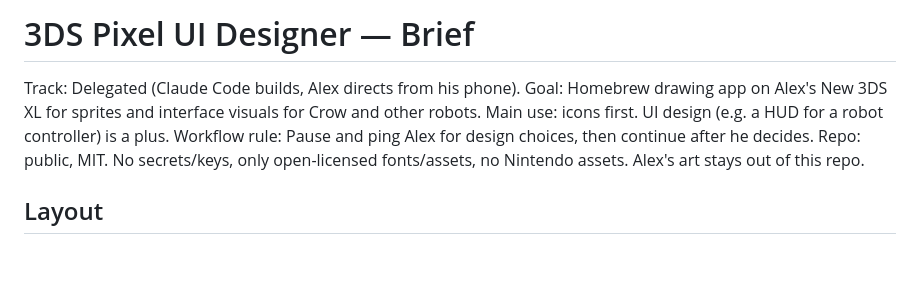
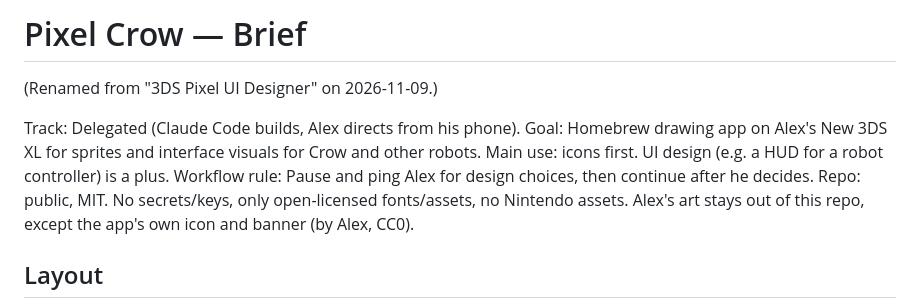
Before and after one commit to murphy97alex/Crow-3ds-Design, a Markdown page: docs/BRIEF.md, the part around the change. Drawn GitHub-style; blank space fills up the shorter version.

```diff
--- a/docs/BRIEF.md
+++ b/docs/BRIEF.md
@@ -1,10 +1,12 @@
-# 3DS Pixel UI Designer — Brief
+# Pixel Crow — Brief
+
+(Renamed from "3DS Pixel UI Designer" on 2026-11-09.)
 
 Track: Delegated (Claude Code builds, Alex directs from his phone).
 Goal: Homebrew drawing app on Alex's New 3DS XL for sprites and interface visuals for Crow and other robots.
 Main use: icons first. UI design (e.g. a HUD for a robot controller) is a plus.
 Workflow rule: Pause and ping Alex for design choices, then continue after he decides.
-Repo: public, MIT. No secrets/keys, only open-licensed fonts/assets, no Nintendo assets. Alex's art stays out of this repo.
+Repo: public, MIT. No secrets/keys, only open-licensed fonts/assets, no Nintendo assets. Alex's art stays out of this repo, except the app's own icon and banner (by Alex, CC0).
 
 ## Layout
 - Top screen (400x240, not touch): tool select + true-size preview
```
Also changed, not shown: README.md (+10 -8 lines), docs/PXD.md (+1 -1 lines), assets/banner.png, assets/icon.png, docs/install-qr.png, 6 other files.
